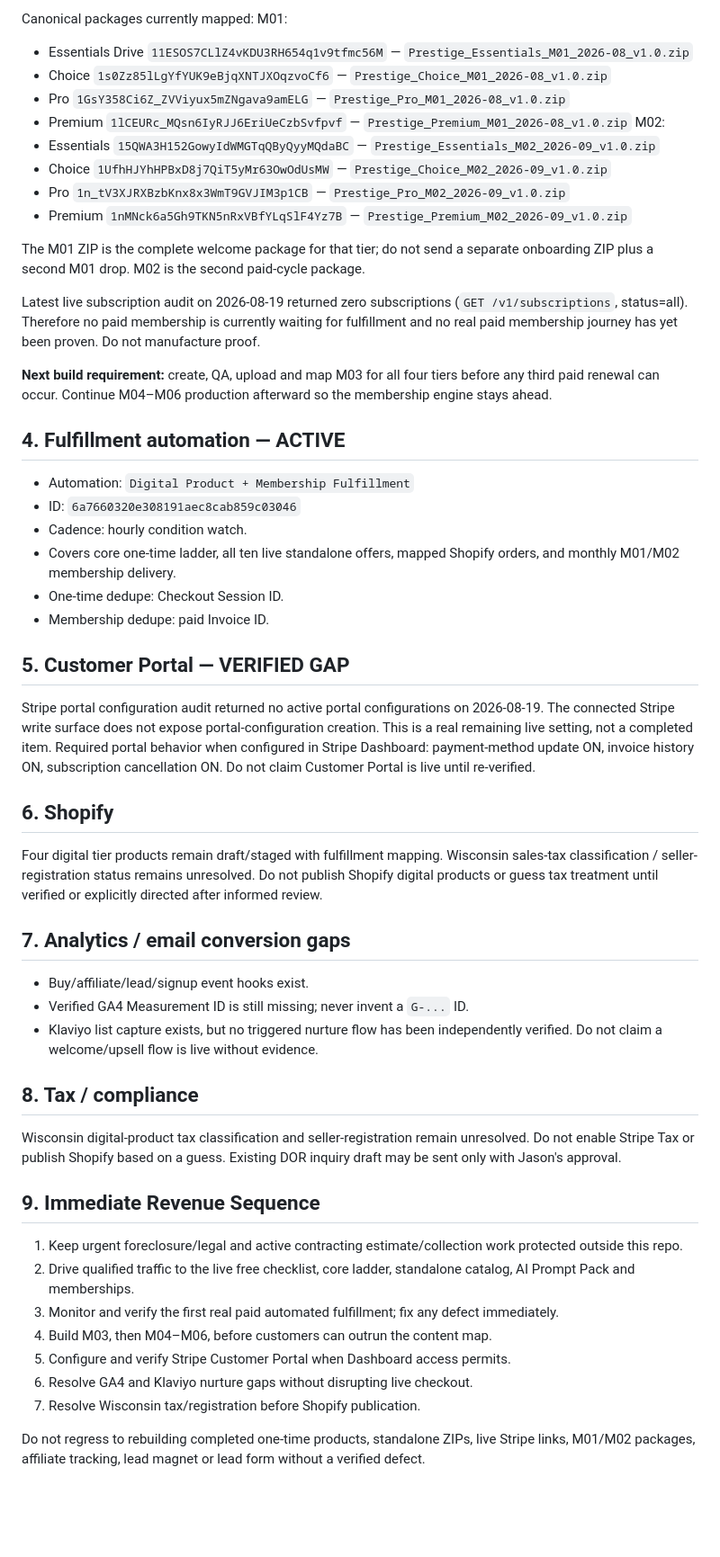
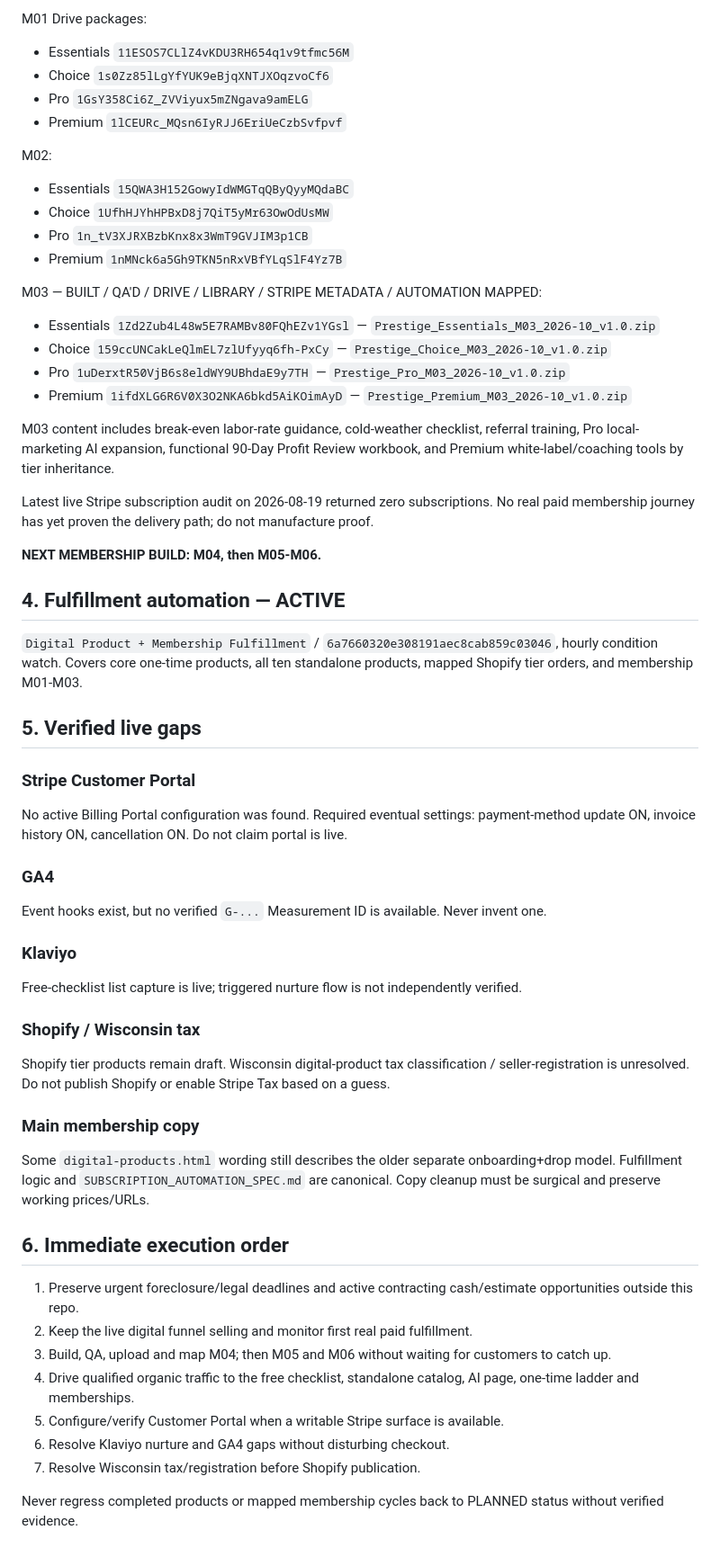
Before and after one commit to jrepp82/contractor-tested-picks-site, a Markdown page: CURRENT_EXECUTION_ORDER.md, the part around one of its changes. Shown at 90% size. Rendered like a GitHub page; blank space fills up the shorter version.

Commit message:
Advance membership source of truth through M03

```diff
--- a/CURRENT_EXECUTION_ORDER.md
+++ b/CURRENT_EXECUTION_ORDER.md
@@ -61,52 +55,55 @@ Canonical fulfillment rule:
 
-Canonical packages currently mapped:
-M01:
-- Essentials Drive `11ESOS7CLlZ4vKDU3RH654q1v9tfmc56M` — `Prestige_Essentials_M01_2026-08_v1.0.zip`
-- Choice `1s0Zz85lLgYfYUK9eBjqXNTJXOqzvoCf6` — `Prestige_Choice_M01_2026-08_v1.0.zip`
-- Pro `1GsY358Ci6Z_ZVViyux5mZNgava9amELG` — `Prestige_Pro_M01_2026-08_v1.0.zip`
-- Premium `1lCEURc_MQsn6IyRJJ6EriUeCzbSvfpvf` — `Prestige_Premium_M01_2026-08_v1.0.zip`
+M01 Drive packages:
+- Essentials `11ESOS7CLlZ4vKDU3RH654q1v9tfmc56M`
+- Choice `1s0Zz85lLgYfYUK9eBjqXNTJXOqzvoCf6`
+- Pro `1GsY358Ci6Z_ZVViyux5mZNgava9amELG`
+- Premium `1lCEURc_MQsn6IyRJJ6EriUeCzbSvfpvf`
+
 M02:
-- Essentials `15QWA3H152GowyIdWMGTqQByQyyMQdaBC` — `Prestige_Essentials_M02_2026-09_v1.0.zip`
-- Choice `1UfhHJYhHPBxD8j7QiT5yMr63OwOdUsMW` — `Prestige_Choice_M02_2026-09_v1.0.zip`
-- Pro `1n_tV3XJRXBzbKnx8x3WmT9GVJIM3p1CB` — `Prestige_Pro_M02_2026-09_v1.0.zip`
-- Premium `1nMNck6a5Gh9TKN5nRxVBfYLqSlF4Yz7B` — `Prestige_Premium_M02_2026-09_v1.0.zip`
+- Essentials `15QWA3H152GowyIdWMGTqQByQyyMQdaBC`
+- Choice `1UfhHJYhHPBxD8j7QiT5yMr63OwOdUsMW`
+- Pro `1n_tV3XJRXBzbKnx8x3WmT9GVJIM3p1CB`
+- Premium `1nMNck6a5Gh9TKN5nRxVBfYLqSlF4Yz7B`
 
-The M01 ZIP is the complete welcome package for that tier; do not send a separate onboarding ZIP plus a second M01 drop. M02 is the second paid-cycle package.
+M03 — BUILT / QA'D / DRIVE / LIBRARY / STRIPE METADATA / AUTOMATION MAPPED:
+- Essentials `1Zd2Zub4L48w5E7RAMBv80FQhEZv1YGsl` — `Prestige_Essentials_M03_2026-10_v1.0.zip`
+- Choice `159ccUNCakLeQlmEL7zlUfyyq6fh-PxCy` — `Prestige_Choice_M03_2026-10_v1.0.zip`
+- Pro `1uDerxtR50VjB6s8eldWY9UBhdaE9y7TH` — `Prestige_Pro_M03_2026-10_v1.0.zip`
+- Premium `1ifdXLG6R6V0X3O2NKA6bkd5AiKOimAyD` — `Prestige_Premium_M03_2026-10_v1.0.zip`
 
-Latest live subscription audit on 2026-08-19 returned zero subscriptions (`GET /v1/subscriptions`, status=all). Therefore no paid membership is currently waiting for fulfillment and no real paid membership journey has yet been proven. Do not manufacture proof.
+M03 content includes break-even labor-rate guidance, cold-weather checklist, referral training, Pro local-marketing AI expansion, functional 90-Day Profit Review workbook, and Premium white-label/coaching tools by tier inheritance.
 
-**Next build requirement:** create, QA, upload and map M03 for all four tiers before any third paid renewal can occur. Continue M04–M06 production afterward so the membership engine stays ahead.
+Latest live Stripe subscription audit on 2026-08-19 returned zero subscriptions. No real paid membership journey has yet proven the delivery path; do not manufacture proof.
+
+**NEXT MEMBERSHIP BUILD: M04, then M05-M06.**
 
 ## 4. Fulfillment automation — ACTIVE
-- Automation: `Digital Product + Membership Fulfillment`
-- ID: `6a7660320e308191aec8cab859c03046`
-- Cadence: hourly condition watch.
-- Covers core one-time ladder, all ten live standalone offers, mapped Shopify orders, and monthly M01/M02 membership delivery.
-- One-time dedupe: Checkout Session ID.
-- Membership dedupe: paid Invoice ID.
+`Digital Product + Membership Fulfillment` / `6a7660320e308191aec8cab859c03046`, hourly condition watch.
+Covers core one-time products, all ten standalone products, mapped Shopify tier orders, and membership M01-M03.
 
-## 5. Customer Portal — VERIFIED GAP
-Stripe portal configuration audit returned no active portal configurations on 2026-08-19. The connected Stripe write surface does not expose portal-configuration creation. This is a real remaining live setting, not a completed item.
-Required portal behavior when configured in Stripe Dashboard: payment-method update ON, invoice history ON, subscription cancellation ON. Do not claim Customer Portal is live until re-verified.
+## 5. Verified live gaps
+### Stripe Customer Portal
+No active Billing Portal configuration was found. Required eventual settings: payment-method update ON, invoice history ON, cancellation ON. Do not claim portal is live.
 
-## 6. Shopify
-Four digital tier products remain draft/staged with fulfillment mapping. Wisconsin sales-tax classification / seller-registration status remains unresolved. Do not publish Shopify digital products or guess tax treatment until verified or explicitly directed after informed review.
+### GA4
+Event hooks exist, but no verified `G-...` Measurement ID is available. Never invent one.
 
-## 7. Analytics / email conversion gaps
-- Buy/affiliate/lead/signup event hooks exist.
-- Verified GA4 Measurement ID is still missing; never invent a `G-...` ID.
-- Klaviyo list capture exists, but no triggered nurture flow has been independently verified. Do not claim a welcome/upsell flow is live without evidence.
+### Klaviyo
+Free-checklist list capture is live; triggered nurture flow is not independently verified.
 
-## 8. Tax / compliance
-Wisconsin digital-product tax classification and seller-registration remain unresolved. Do not enable Stripe Tax or publish Shopify based on a guess. Existing DOR inquiry draft may be sent only with Jason's approval.
+### Shopify / Wisconsin tax
+Shopify tier products remain draft. Wisconsin digital-product tax classification / seller-registration is unresolved. Do not publish Shopify or enable Stripe Tax based on a guess.
 
-## 9. Immediate Revenue Sequence
-1. Keep urgent foreclosure/legal and active contracting estimate/collection work protected outside this repo.
-2. Drive qualified traffic to the live free checklist, core ladder, standalone catalog, AI Prompt Pack and memberships.
-3. Monitor and verify the first real paid automated fulfillment; fix any defect immediately.
-4. Build M03, then M04–M06, before customers can outrun the content map.
-5. Configure and verify Stripe Customer Portal when Dashboard access permits.
-6. Resolve GA4 and Klaviyo nurture gaps without disrupting live checkout.
+### Main membership copy
+Some `digital-products.html` wording still describes the older separate onboarding+drop model. Fulfillment logic and `SUBSCRIPTION_AUTOMATION_SPEC.md` are canonical. Copy cleanup must be surgical and preserve working prices/URLs.
+
+## 6. Immediate execution order
+1. Preserve urgent foreclosure/legal deadlines and active contracting cash/estimate opportunities outside this repo.
+2. Keep the live digital funnel selling and monitor first real paid fulfillment.
+3. Build, QA, upload and map M04; then M05 and M06 without waiting for customers to catch up.
+4. Drive qualified organic traffic to the free checklist, standalone catalog, AI page, one-time ladder and memberships.
+5. Configure/verify Customer Portal when a writable Stripe surface is available.
+6. Resolve Klaviyo nurture and GA4 gaps without disturbing checkout.
 7. Resolve Wisconsin tax/registration before Shopify publication.
 
-Do not regress to rebuilding completed one-time products, standalone ZIPs, live Stripe links, M01/M02 packages, affiliate tracking, lead magnet or lead form without a verified defect.
+Never regress completed products or mapped membership cycles back to PLANNED status without verified evidence.
```
Also changed, not shown: other parts of CURRENT_EXECUTION_ORDER.md (+32 -38 lines).
